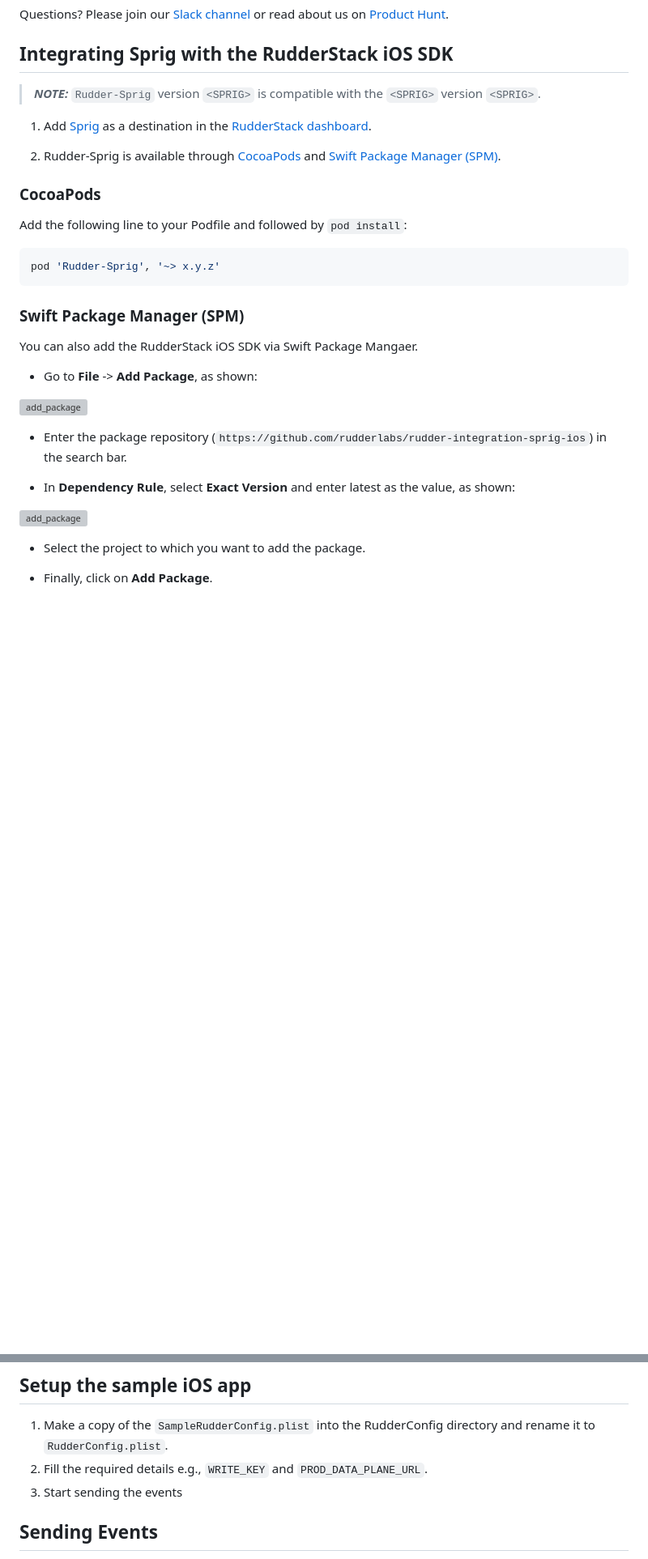
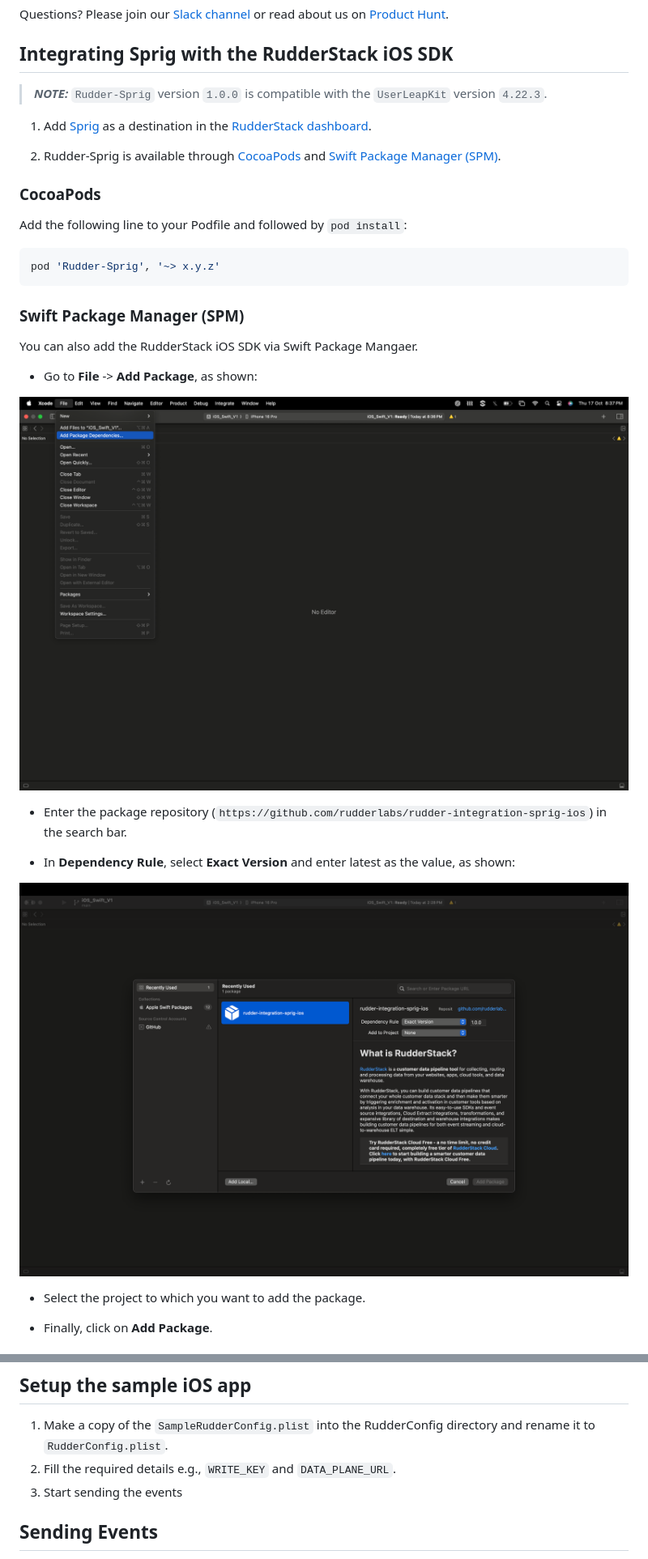
Before and after one commit to rudderlabs/rudder-integration-sprig-ios, a Markdown page: README.md, 2 parts joined by grey strips. Shown at 81% size. Drawn GitHub-style; pictures changed too: Screenshots/add_package_dependency.png (added), Screenshots/add_rudder_sprig.png (added); blank space fills up the shorter version; grey boxes are pictures that could not be loaded.

```diff
--- a/README.md
+++ b/README.md
@@ -11,5 +11,5 @@ Questions? Please join our [Slack channel](https://resources.rudderstack.com/joi
 
 ## Integrating Sprig with the RudderStack iOS SDK
 
-> **_NOTE:_** `Rudder-Sprig` version `<SPRIG>` is compatible with the `<SPRIG>` version `<SPRIG>`.
+> **_NOTE:_** `Rudder-Sprig` version `1.0.0` is compatible with the `UserLeapKit` version `4.22.3`.
 
@@ -30,13 +30,13 @@ You can also add the RudderStack iOS SDK via Swift Package Mangaer.
 
 * Go to **File** -> **Add Package**, as shown:
 
-![add_package](screenshots/<SPRIG>.png)
+![add_package](Screenshots/add_package_dependency.png)
 
 * Enter the package repository (`https://github.com/rudderlabs/rudder-integration-sprig-ios`) in the search bar.
 
 *  In **Dependency Rule**, select **Exact Version** and enter latest as the value, as shown:
 
-![add_package](screenshots/<SPRIG>.png)
+![add_package](Screenshots/add_rudder_sprig.png)
 
 * Select the project to which you want to add the package.
 
@@ -60,7 +60,7 @@ RSClient.getInstance(WRITE_KEY, config: configBuilder.build())
 ## Setup the sample iOS app
 
 1. Make a copy of the `SampleRudderConfig.plist` into the RudderConfig directory and rename it to `RudderConfig.plist`.
-2. Fill the required details e.g., `WRITE_KEY` and `PROD_DATA_PLANE_URL`.
+2. Fill the required details e.g., `WRITE_KEY` and `DATA_PLANE_URL`.
 3. Start sending the events
 
 ## Sending Events
```
Also changed, not shown: other parts of README.md (+1 -1 lines), 12 other files.
